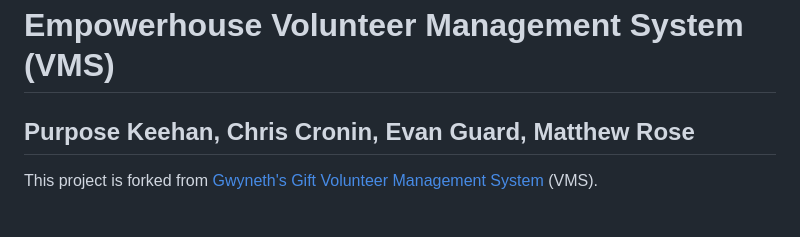
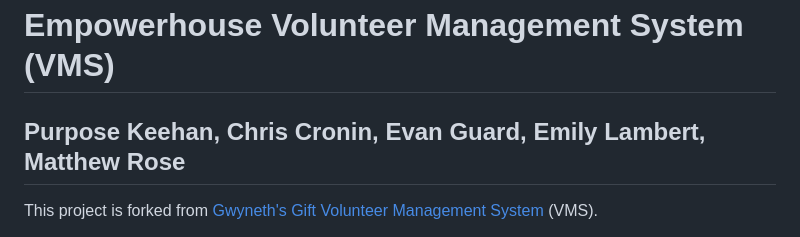
Before and after one commit to AlexKeehan/Empowerhouse, a Markdown page: README.md, the part around the change. GitHub-like rendering.

Commit message:
added name to readme

```diff
--- a/README.md
+++ b/README.md
@@ -1,5 +1,5 @@
 # Empowerhouse Volunteer Management System (VMS)
-## Purpose Keehan, Chris Cronin, Evan Guard, Matthew Rose
+## Purpose Keehan, Chris Cronin, Evan Guard, Emily Lambert, Matthew Rose
 This project is forked from [Gwyneth's Gift Volunteer Management System](https://github.com/lk-umw-cpsc/gwyneth) (VMS).
 
 Our group has been working during the Fall 2023 Semester at The University of Mary Washington on a non-profit website used for Empowerhouse. The goal of our web application is to develop a volunteer training portal to help users register for events and maintain their records of completed and assigned training materials.
```
